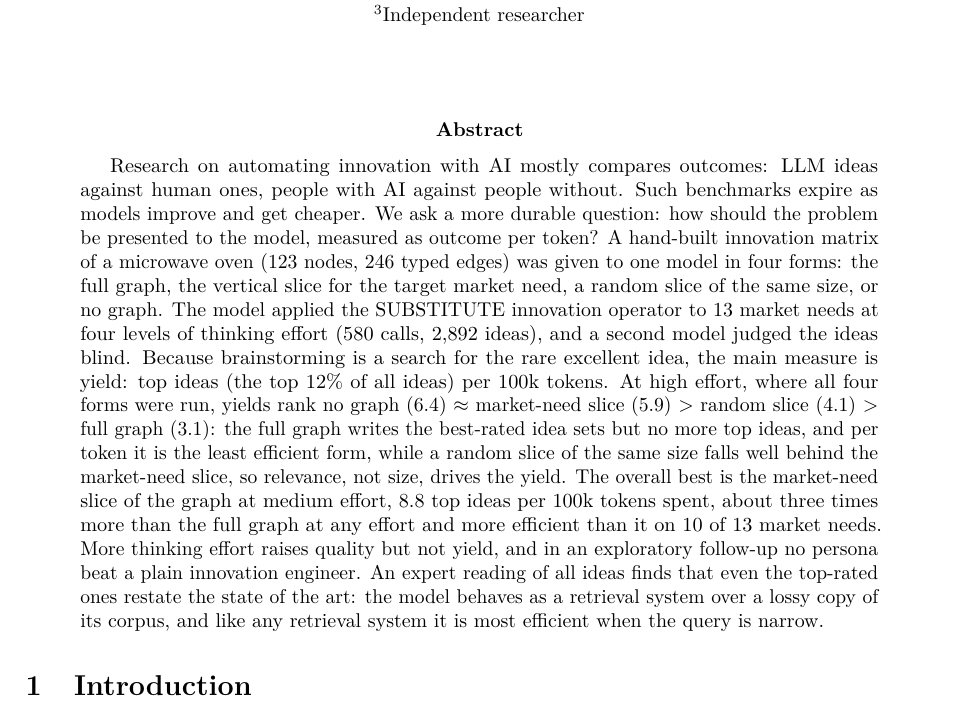
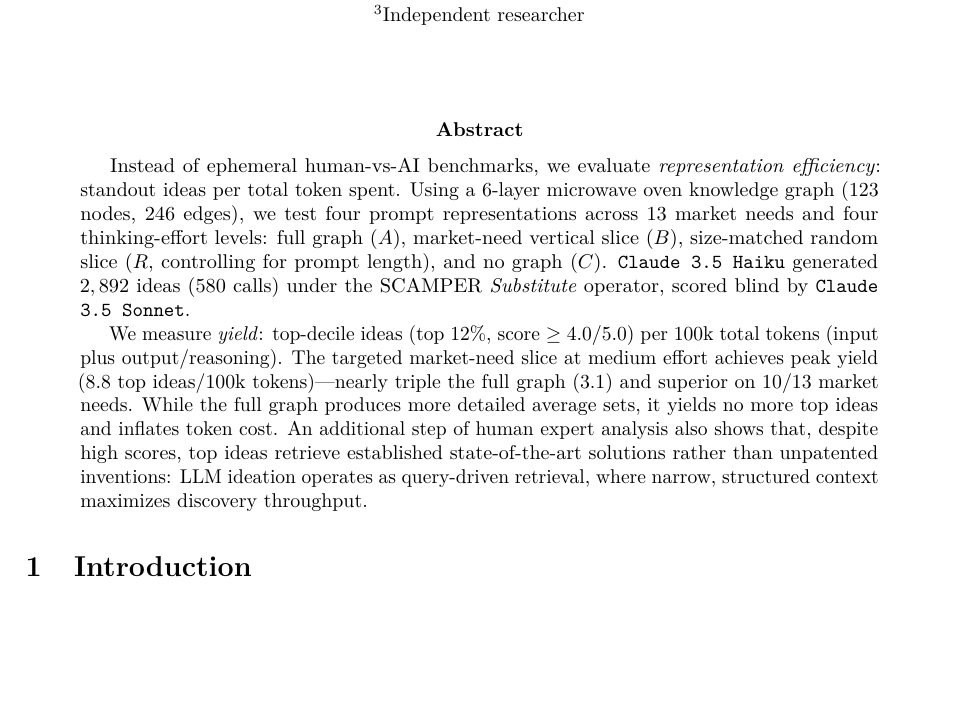
Before and after one commit to orioli/IM-LLM, a LaTeX paper (paper/main.tex): part of page 1 of 45, cut so that both start at the same text, the shorter picture padded with empty space. Compiled offline with pdfLaTeX.

Commit message:
Revise abstract for clarity and focus on representation efficiency in AI-driven innovation

```diff
--- a/paper/main.tex
+++ b/paper/main.tex
@@ -61,7 +61,9 @@ for generative ideation with product graphs}%
 \maketitle
 
 \begin{abstract}
-Research on automating innovation with AI mostly compares outcomes: LLM ideas against human ones, people with AI against people without. Such benchmarks expire as models improve and get cheaper. We ask a more durable question: how should the problem be presented to the model, measured as outcome per token? A hand-built innovation matrix of a microwave oven (123 nodes, 246 typed edges) was given to one model in four forms: the full graph, the vertical slice for the target market need, a random slice of the same size, or no graph. The model applied the SUBSTITUTE innovation operator to 13 market needs at four levels of thinking effort (580 calls, 2,892 ideas), and a second model judged the ideas blind. Because brainstorming is a search for the rare excellent idea, the main measure is yield: top ideas (the top 12\% of all ideas) per 100k tokens. At high effort, where all four forms were run, yields rank no graph (6.4) $\approx$ market-need slice (5.9) $>$ random slice (4.1) $>$ full graph (3.1): the full graph writes the best-rated idea sets but no more top ideas, and per token it is the least efficient form, while a random slice of the same size falls well behind the market-need slice, so relevance, not size, drives the yield. The overall best is the market-need slice of the graph at medium effort, 8.8 top ideas per 100k tokens spent, about three times more than the full graph at any effort and more efficient than it on 10 of 13 market needs. More thinking effort raises quality but not yield, and in an exploratory follow-up no persona beat a plain innovation engineer. An expert reading of all ideas finds that even the top-rated ones restate the state of the art: the model behaves as a retrieval system over a lossy copy of its corpus, and like any retrieval system it is most efficient when the query is narrow.
+Instead of ephemeral human-vs-AI benchmarks, we evaluate \emph{representation efficiency}: standout ideas per total token spent. Using a 6-layer microwave oven knowledge graph ($123$ nodes, $246$ edges), we test four prompt representations across $13$ market needs and four thinking-effort levels: full graph ($A$), market-need vertical slice ($B$), size-matched random slice ($R$, controlling for prompt length), and no graph ($C$). \texttt{Claude 3.5 Haiku} generated $2,892$ ideas ($580$ calls) under the SCAMPER \emph{Substitute} operator, scored blind by \texttt{Claude 3.5 Sonnet}.
+
+We measure \emph{yield}: top-decile ideas (top 12\%, score $\ge 4.0/5.0$) per $100\text{k}$ total tokens (input plus output/reasoning). The targeted market-need slice at medium effort achieves peak yield ($8.8$ top ideas/$100\text{k}$ tokens)---nearly triple the full graph ($3.1$) and superior on $10/13$ market needs. While the full graph produces more detailed average sets, it yields no more top ideas and inflates token cost. An additional step of human expert analysis also shows that, despite high scores, top ideas retrieve established state-of-the-art solutions rather than unpatented inventions: LLM ideation operates as query-driven retrieval, where narrow, structured context maximizes discovery throughput.
 \end{abstract}
 
 
```
Also changed, not shown: paper/main.pdf.
